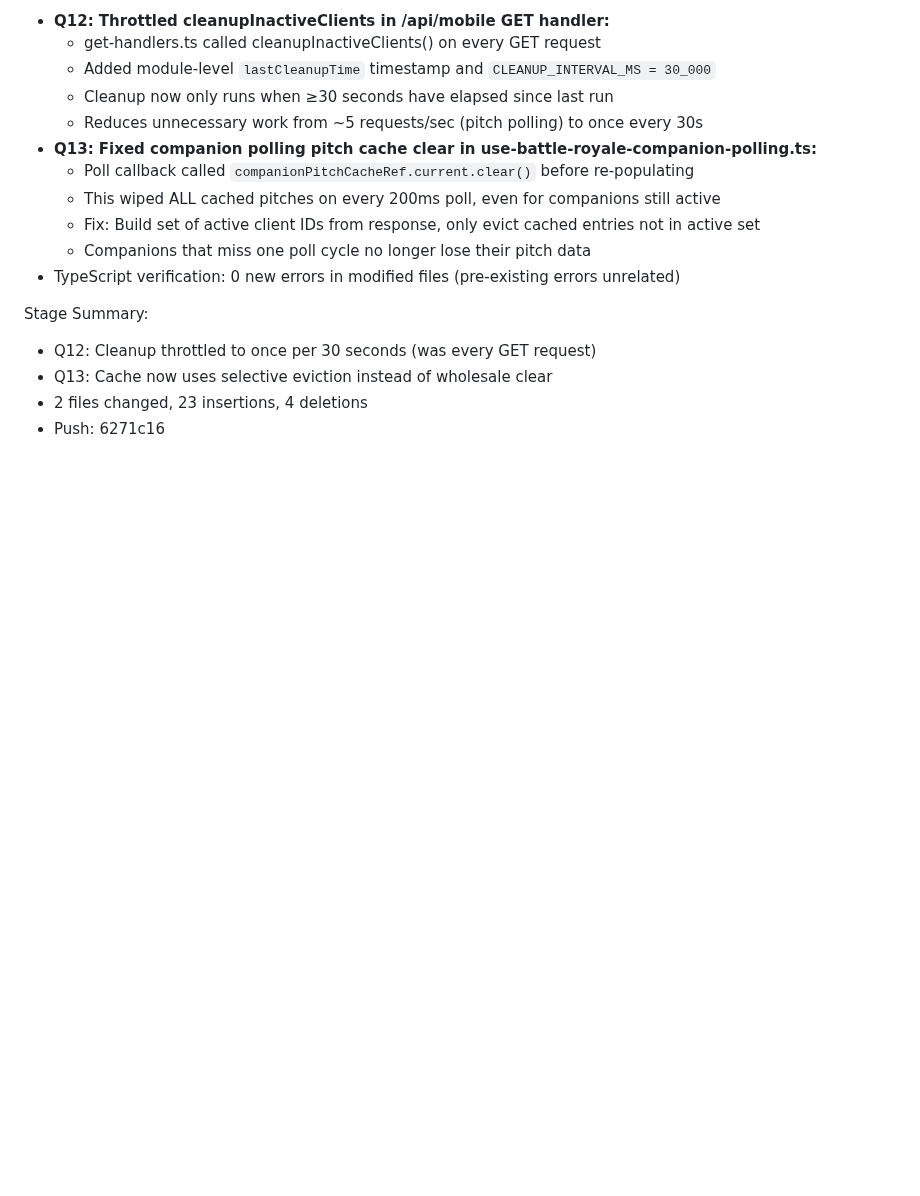
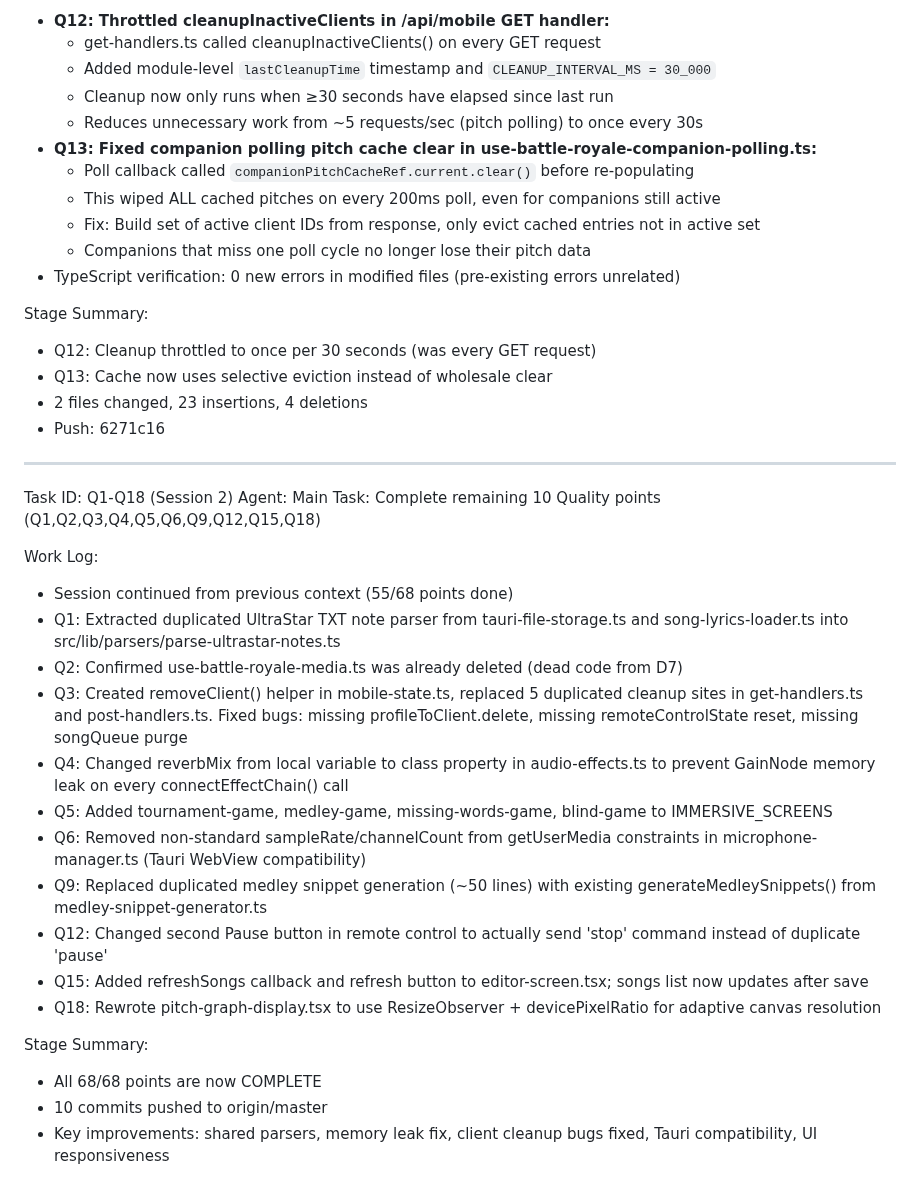
Before and after one commit to marco4192-ui/karaoke-successor, a Markdown page: worklog.md, the part around the change. Drawn GitHub-style; blank space fills up the shorter version.

Commit message:
docs: update worklog with Q1-Q18 completion (68/68 done)

```diff
--- a/worklog.md
+++ b/worklog.md
@@ -318,3 +318,26 @@ Stage Summary:
 - Q13: Cache now uses selective eviction instead of wholesale clear
 - 2 files changed, 23 insertions, 4 deletions
 - Push: 6271c16
+
+---
+Task ID: Q1-Q18 (Session 2)
+Agent: Main
+Task: Complete remaining 10 Quality points (Q1,Q2,Q3,Q4,Q5,Q6,Q9,Q12,Q15,Q18)
+
+Work Log:
+- Session continued from previous context (55/68 points done)
+- Q1: Extracted duplicated UltraStar TXT note parser from tauri-file-storage.ts and song-lyrics-loader.ts into src/lib/parsers/parse-ultrastar-notes.ts
+- Q2: Confirmed use-battle-royale-media.ts was already deleted (dead code from D7)
+- Q3: Created removeClient() helper in mobile-state.ts, replaced 5 duplicated cleanup sites in get-handlers.ts and post-handlers.ts. Fixed bugs: missing profileToClient.delete, missing remoteControlState reset, missing songQueue purge
+- Q4: Changed reverbMix from local variable to class property in audio-effects.ts to prevent GainNode memory leak on every connectEffectChain() call
+- Q5: Added tournament-game, medley-game, missing-words-game, blind-game to IMMERSIVE_SCREENS
+- Q6: Removed non-standard sampleRate/channelCount from getUserMedia constraints in microphone-manager.ts (Tauri WebView compatibility)
+- Q9: Replaced duplicated medley snippet generation (~50 lines) with existing generateMedleySnippets() from medley-snippet-generator.ts
+- Q12: Changed second Pause button in remote control to actually send 'stop' command instead of duplicate 'pause'
+- Q15: Added refreshSongs callback and refresh button to editor-screen.tsx; songs list now updates after save
+- Q18: Rewrote pitch-graph-display.tsx to use ResizeObserver + devicePixelRatio for adaptive canvas resolution
+
+Stage Summary:
+- All 68/68 points are now COMPLETE
+- 10 commits pushed to origin/master
+- Key improvements: shared parsers, memory leak fix, client cleanup bugs fixed, Tauri compatibility, UI responsiveness
```
